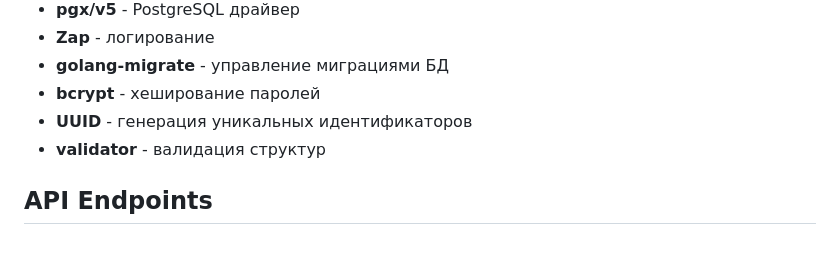
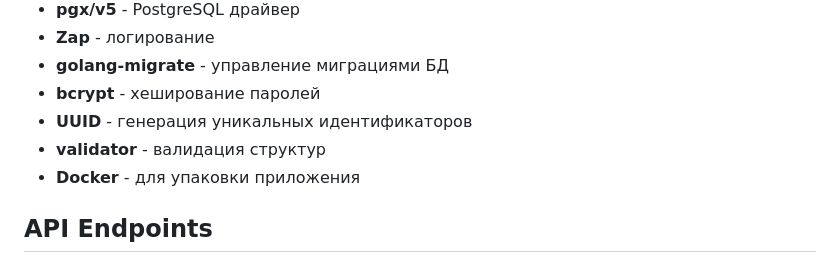
Before and after one commit to vladpann/golang-weather, a Markdown page: README.md, the part around the change. GitHub-like rendering.

Commit message:
refactor(readme): add docker technology

```diff
--- a/README.md
+++ b/README.md
@@ -41,6 +41,7 @@ Demo123
 - **bcrypt** - хеширование паролей
 - **UUID** - генерация уникальных идентификаторов
 - **validator** - валидация структур
+- **Docker** - для упаковки приложения
 
 ## API Endpoints
 
```
